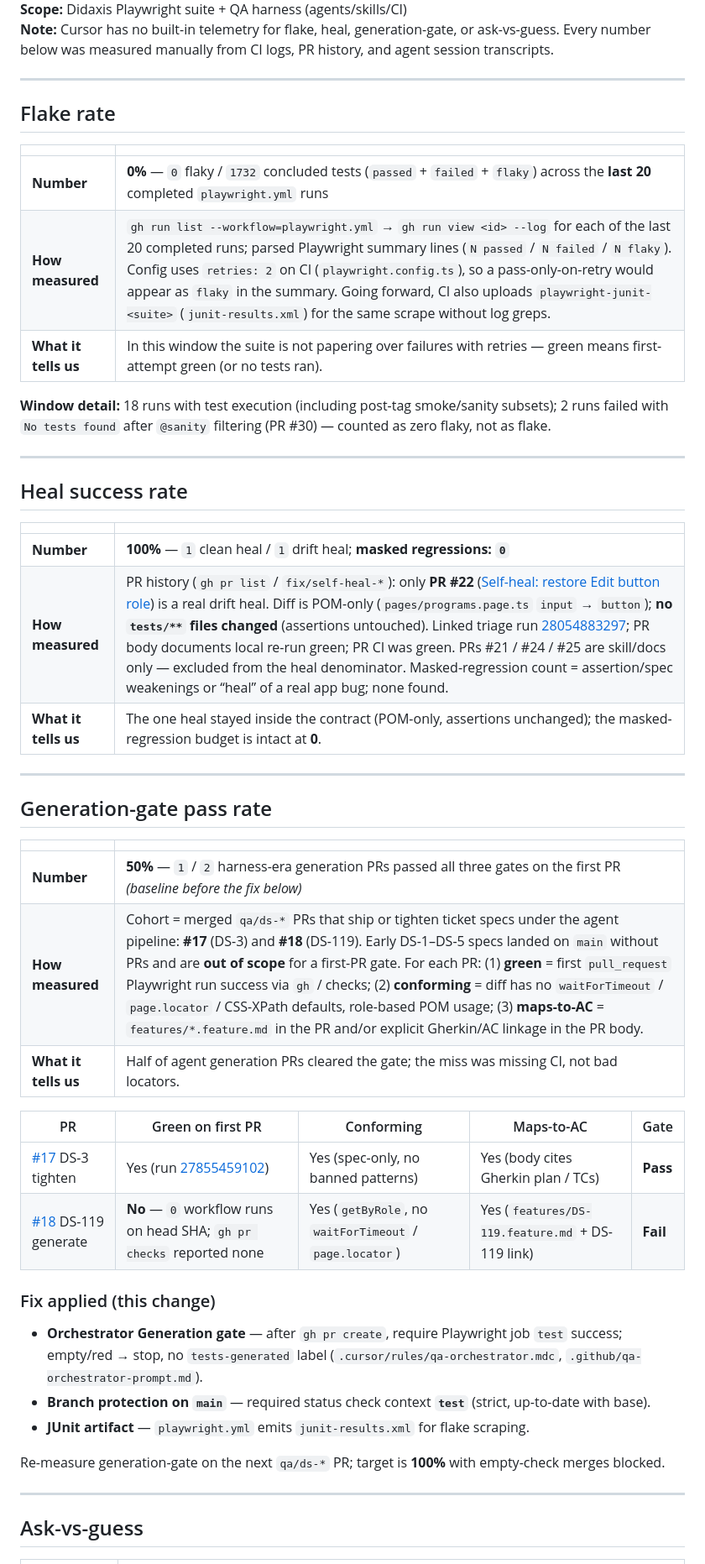
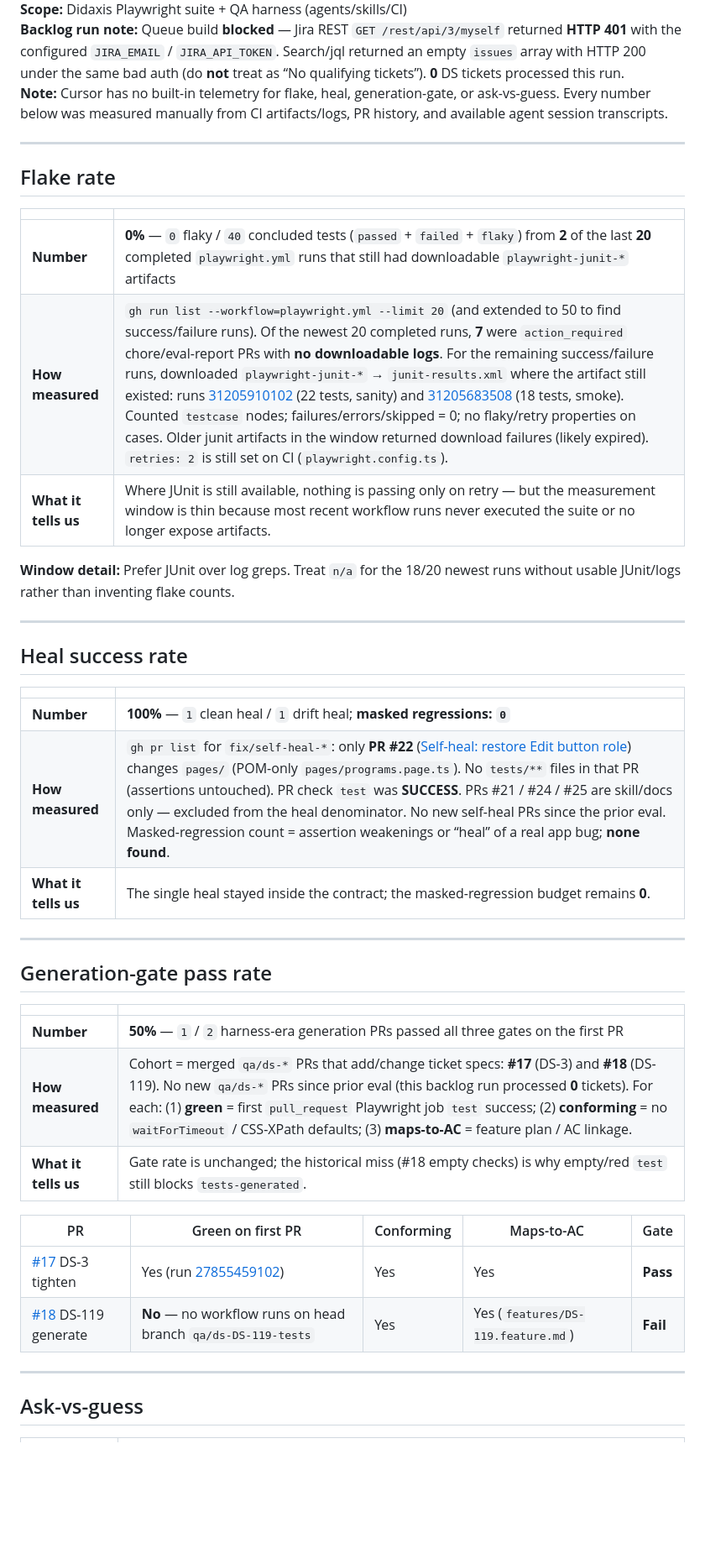
Before and after one commit to svetlanasevcencog-png/homework, a Markdown page: eval-report.md, the part around one of its changes. Shown at 84% size. GitHub-like rendering; blank space fills up the shorter version.

Commit message:
chore: refresh eval-report after Jira-auth-blocked backlog run (2026-09-03)
Co-authored-by: Cursor <cursoragent@cursor.com>

```diff
--- a/eval-report.md
+++ b/eval-report.md
@@ -4,5 +4,6 @@
 **Scope:** Didaxis Playwright suite + QA harness (agents/skills/CI)
-**Note:** Cursor has no built-in telemetry for flake, heal, generation-gate, or ask-vs-guess. Every number below was measured manually from CI logs, PR history, and agent session transcripts.
+**Backlog run note:** Queue build **blocked** — Jira REST `GET /rest/api/3/myself` returned **HTTP 401** with the configured `JIRA_EMAIL` / `JIRA_API_TOKEN`. Search/jql returned an empty `issues` array with HTTP 200 under the same bad auth (do **not** treat as “No qualifying tickets”). **0** DS tickets processed this run.
+**Note:** Cursor has no built-in telemetry for flake, heal, generation-gate, or ask-vs-guess. Every number below was measured manually from CI artifacts/logs, PR history, and available agent session transcripts.
 
 ---
 
@@ -10,11 +11,11 @@
 
 | | |
 |---|---|
-| **Number** | **0%** — `0` flaky / `1732` concluded tests (`passed` + `failed` + `flaky`) across the **last 20** completed `playwright.yml` runs |
-| **How measured** | `gh run list --workflow=playwright.yml` → `gh run view <id> --log` for each of the last 20 completed runs; parsed Playwright summary lines (`N passed` / `N failed` / `N flaky`). Config uses `retries: 2` on CI (`playwright.config.ts`), so a pass-only-on-retry would appear as `flaky` in the summary. Going forward, CI also uploads `playwright-junit-<suite>` (`junit-results.xml`) for the same scrape without log greps. |
-| **What it tells us** | In this window the suite is not papering over failures with retries — green means first-attempt green (or no tests ran). |
+| **Number** | **0%** — `0` flaky / `40` concluded tests (`passed` + `failed` + `flaky`) from **2** of the last **20** completed `playwright.yml` runs that still had downloadable `playwright-junit-*` artifacts |
+| **How measured** | `gh run list --workflow=playwright.yml --limit 20` (and extended to 50 to find success/failure runs). Of the newest 20 completed runs, **7** were `action_required` chore/eval-report PRs with **no downloadable logs**. For the remaining success/failure runs, downloaded `playwright-junit-*` → `junit-results.xml` where the artifact still existed: runs [31205910102](https://github.com/svetlanasevcencog-png/homework/actions/runs/31205910102) (22 tests, sanity) and [31205683508](https://github.com/svetlanasevcencog-png/homework/actions/runs/31205683508) (18 tests, smoke). Counted `testcase` nodes; failures/errors/skipped = 0; no flaky/retry properties on cases. Older junit artifacts in the window returned download failures (likely expired). `retries: 2` is still set on CI (`playwright.config.ts`). |
+| **What it tells us** | Where JUnit is still available, nothing is passing only on retry — but the measurement window is thin because most recent workflow runs never executed the suite or no longer expose artifacts. |
 
-**Window detail:** 18 runs with test execution (including post-tag smoke/sanity subsets); 2 runs failed with `No tests found` after `@sanity` filtering (PR #30) — counted as zero flaky, not as flake.
+**Window detail:** Prefer JUnit over log greps. Treat `n/a` for the 18/20 newest runs without usable JUnit/logs rather than inventing flake counts.
 
 ---
 
@@ -23,8 +24,8 @@
 | | |
 |---|---|
 | **Number** | **100%** — `1` clean heal / `1` drift heal; **masked regressions: `0`** |
-| **How measured** | PR history (`gh pr list` / `fix/self-heal-*`): only **PR #22** ([Self-heal: restore Edit button role](https://github.com/svetlanasevcencog-png/homework/pull/22)) is a real drift heal. Diff is POM-only (`pages/programs.page.ts` `input` → `button`); **no `tests/**` files changed** (assertions untouched). Linked triage run [28054883297](https://github.com/svetlanasevcencog-png/homework/actions/runs/28054883297); PR body documents local re-run green; PR CI was green. PRs #21 / #24 / #25 are skill/docs only — excluded from the heal denominator. Masked-regression count = assertion/spec weakenings or “heal” of a real app bug; none found. |
-| **What it tells us** | The one heal stayed inside the contract (POM-only, assertions unchanged); the masked-regression budget is intact at **0**. |
+| **How measured** | `gh pr list` for `fix/self-heal-*`: only **PR #22** ([Self-heal: restore Edit button role](https://github.com/svetlanasevcencog-png/homework/pull/22)) changes `pages/` (POM-only `pages/programs.page.ts`). No `tests/**` files in that PR (assertions untouched). PR check `test` was **SUCCESS**. PRs #21 / #24 / #25 are skill/docs only — excluded from the heal denominator. No new self-heal PRs since the prior eval. Masked-regression count = assertion weakenings or “heal” of a real app bug; **none found**. |
+| **What it tells us** | The single heal stayed inside the contract; the masked-regression budget remains **0**. |
 
 ---
 
@@ -32,22 +33,14 @@
 
 | | |
 |---|---|
-| **Number** | **50%** — `1` / `2` harness-era generation PRs passed all three gates on the first PR *(baseline before the fix below)* |
-| **How measured** | Cohort = merged `qa/ds-*` PRs that ship or tighten ticket specs under the agent pipeline: **#17** (DS-3) and **#18** (DS-119). Early DS-1–DS-5 specs landed on `main` without PRs and are **out of scope** for a first-PR gate. For each PR: (1) **green** = first `pull_request` Playwright run success via `gh` / checks; (2) **conforming** = diff has no `waitForTimeout` / `page.locator` / CSS-XPath defaults, role-based POM usage; (3) **maps-to-AC** = `features/*.feature.md` in the PR and/or explicit Gherkin/AC linkage in the PR body. |
-| **What it tells us** | Half of agent generation PRs cleared the gate; the miss was missing CI, not bad locators. |
+| **Number** | **50%** — `1` / `2` harness-era generation PRs passed all three gates on the first PR |
+| **How measured** | Cohort = merged `qa/ds-*` PRs that add/change ticket specs: **#17** (DS-3) and **#18** (DS-119). No new `qa/ds-*` PRs since prior eval (this backlog run processed **0** tickets). For each: (1) **green** = first `pull_request` Playwright job `test` success; (2) **conforming** = no `waitForTimeout` / CSS-XPath defaults; (3) **maps-to-AC** = feature plan / AC linkage. |
+| **What it tells us** | Gate rate is unchanged; the historical miss (#18 empty checks) is why empty/red `test` still blocks `tests-generated`. |
 
 | PR | Green on first PR | Conforming | Maps-to-AC | Gate |
 |----|-------------------|------------|------------|------|
-| [#17](https://github.com/svetlanasevcencog-png/homework/pull/17) DS-3 tighten | Yes (run [27855459102](https://github.com/svetlanasevcencog-png/homework/actions/runs/27855459102)) | Yes (spec-only, no banned patterns) | Yes (body cites Gherkin plan / TCs) | **Pass** |
-| [#18](https://github.com/svetlanasevcencog-png/homework/pull/18) DS-119 generate | **No** — `0` workflow runs on head SHA; `gh pr checks` reported none | Yes (`getByRole`, no `waitForTimeout` / `page.locator`) | Yes (`features/DS-119.feature.md` + DS-119 link) | **Fail** |
-
-### Fix applied (this change)
-
-- **Orchestrator Generation gate** — after `gh pr create`, require Playwright job `test` success; empty/red → stop, no `tests-generated` label (`.cursor/rules/qa-orchestrator.mdc`, `.github/qa-orchestrator-prompt.md`).
-- **Branch protection on `main`** — required status check context **`test`** (strict, up-to-date with base).
-- **JUnit artifact** — `playwright.yml` emits `junit-results.xml` for flake scraping.
-
-Re-measure generation-gate on the next `qa/ds-*` PR; target is **100%** with empty-check merges blocked.
+| [#17](https://github.com/svetlanasevcencog-png/homework/pull/17) DS-3 tighten | Yes (run [27855459102](https://github.com/svetlanasevcencog-png/homework/actions/runs/27855459102)) | Yes | Yes | **Pass** |
+| [#18](https://github.com/svetlanasevcencog-png/homework/pull/18) DS-119 generate | **No** — no workflow runs on head branch `qa/ds-DS-119-tests` | Yes | Yes (`features/DS-119.feature.md`) | **Fail** |
 
 ---
 
```
Also changed, not shown: other parts of eval-report.md (+9 -10 lines).
